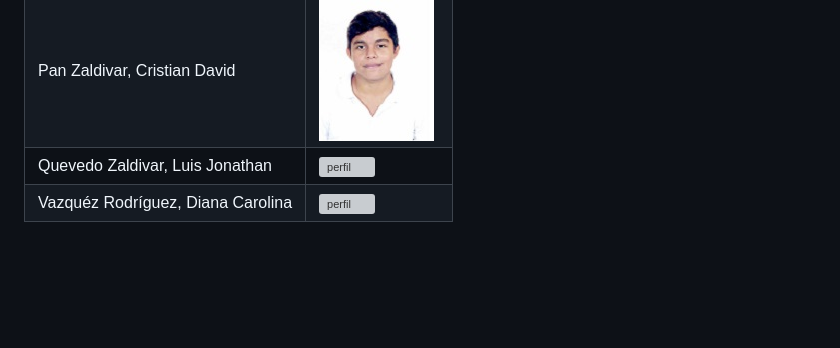
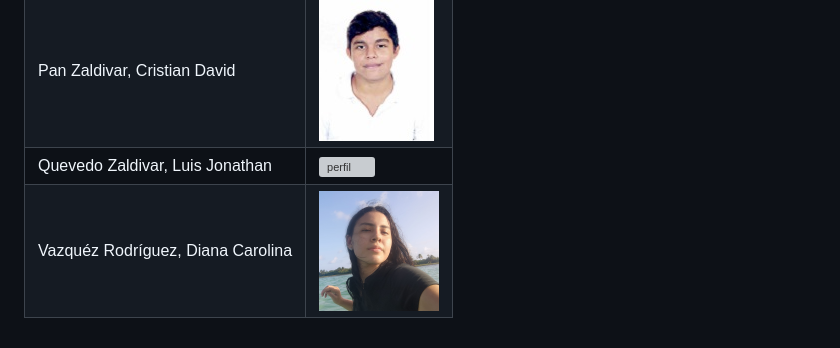
Before and after one commit to Cristianpan/Proyecto-web, a Markdown page: Readme.md, the part around the change. Drawn GitHub-style; pictures changed too: img/DianaVazquez.png (added); blank space fills up the shorter version; grey boxes are pictures that could not be loaded.

Commit message:
foto

```diff
--- a/Readme.md
+++ b/Readme.md
@@ -7,4 +7,4 @@
 |Gamboa Nieto, Pablo|![perfil](/img/ProfilePicPablo2.jpeg)|
 |Pan Zaldivar, Cristian David| ![perfil](/img/cristianPan.jpeg)|
 |Quevedo Zaldivar, Luis Jonathan|![perfil](/img/)|
-|Vazquéz Rodríguez, Diana Carolina|![perfil](/img/) |
+|Vazquéz Rodríguez, Diana Carolina|![perfil](/img/DianaVazquez.png)|
```
